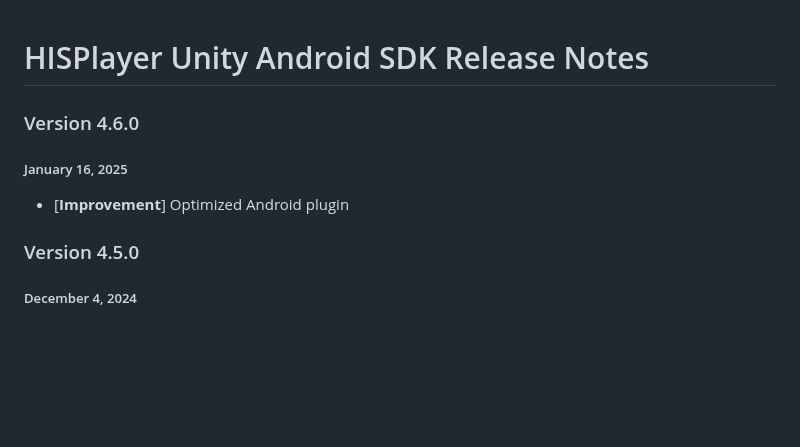
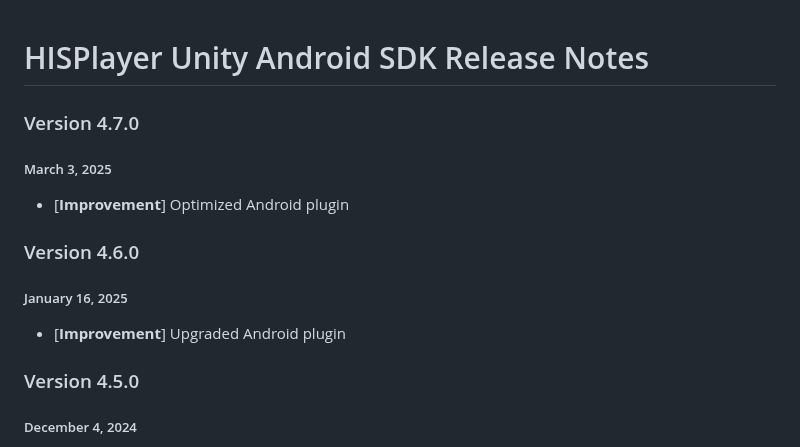
Before and after one commit to HISPlayer/UnityAndroid-SDK, a Markdown page: releases.md, the part around the change. Drawn GitHub-style; blank space fills up the shorter version.

```diff
--- a/releases.md
+++ b/releases.md
@@ -1,8 +1,12 @@
 # HISPlayer Unity Android SDK Release Notes
+
+### Version 4.7.0
+##### March 3, 2025
+- [**Improvement**] Optimized Android plugin
 
 ### Version 4.6.0
 ##### January 16, 2025
-- [**Improvement**] Optimized Android plugin
+- [**Improvement**] Upgraded Android plugin
 
 ### Version 4.5.0
 ##### December 4, 2024
```
